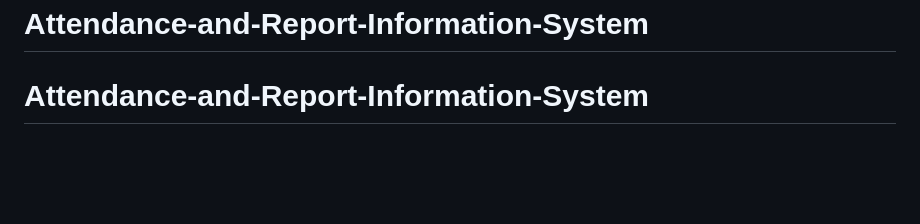
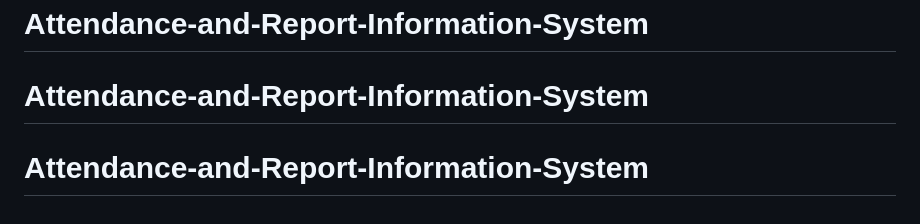
Before and after one commit to Akniaaaaaa/Attendance-and-Report-Information-System, a Markdown page: README.md, the part around the change. GitHub-like rendering; blank space fills up the shorter version.

```diff
--- a/README.md
+++ b/README.md
@@ -69,3 +69,4 @@ The Laravel framework is open-sourced software licensed under the [MIT license](
 # Attandace Information System
 # Attendance-and-Report-Information-System
 # Attendance-and-Report-Information-System
+# Attendance-and-Report-Information-System
```
